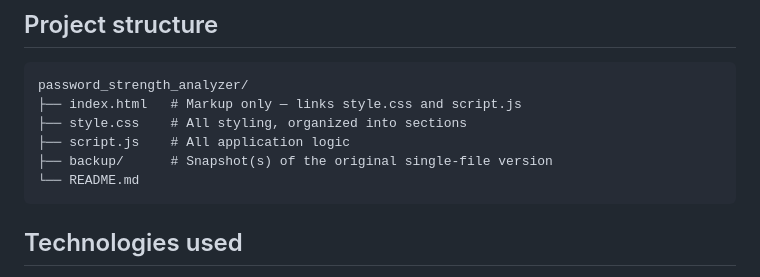
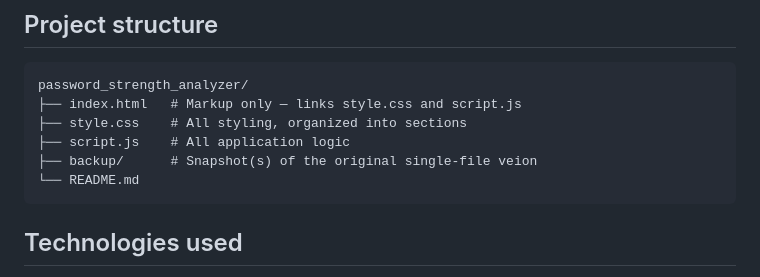
Before and after one commit to rishabhh077/password_strength_analyzer, a Markdown page: README.md, the part around the change. Rendered like a GitHub page.

````diff
--- a/README.md
+++ b/README.md
@@ -18,7 +18,7 @@ password_strength_analyzer/
 ├── index.html   # Markup only — links style.css and script.js
 ├── style.css    # All styling, organized into sections
 ├── script.js    # All application logic
-├── backup/      # Snapshot(s) of the original single-file version
+├── backup/      # Snapshot(s) of the original single-file veion
 └── README.md
 ```
 
````
